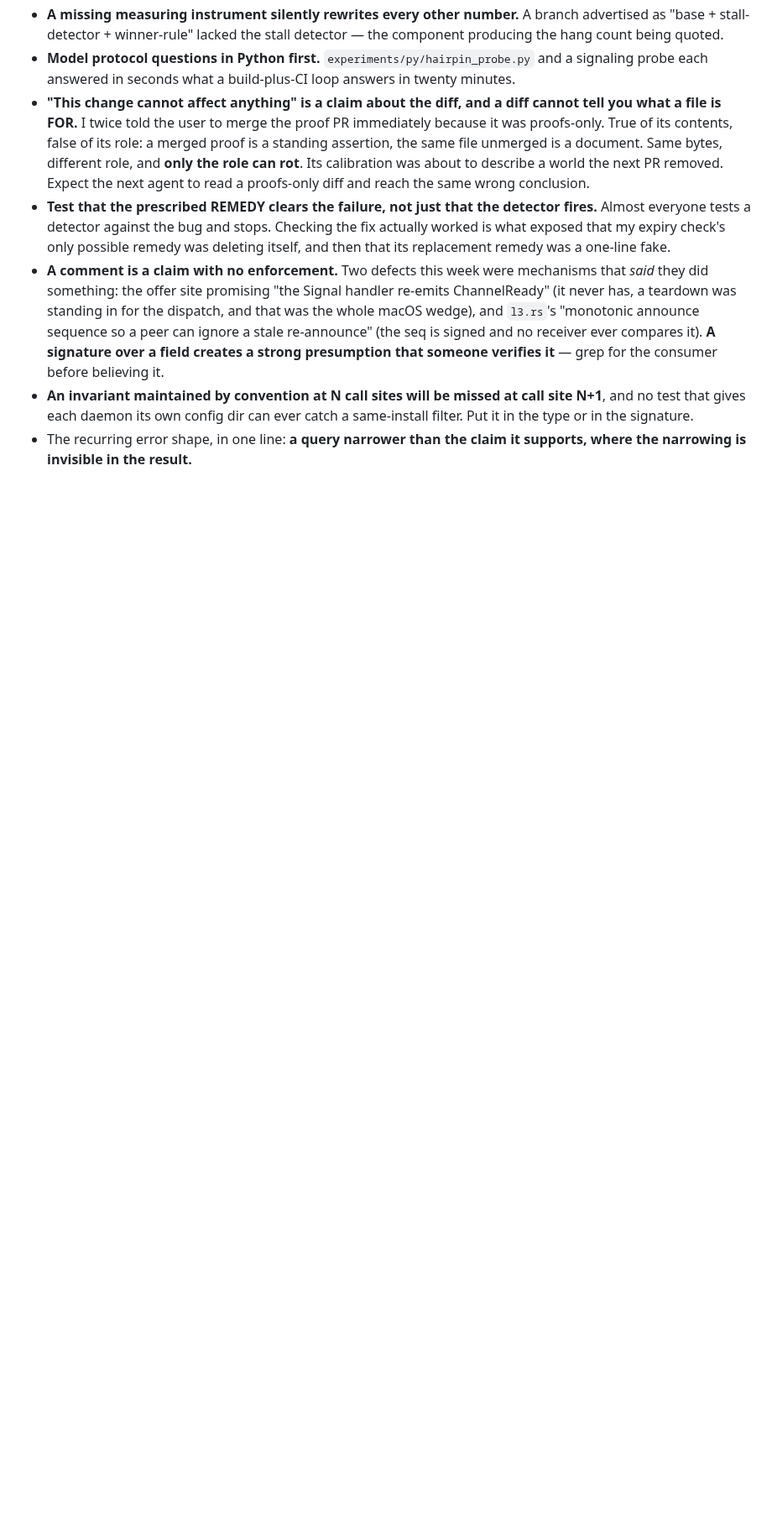
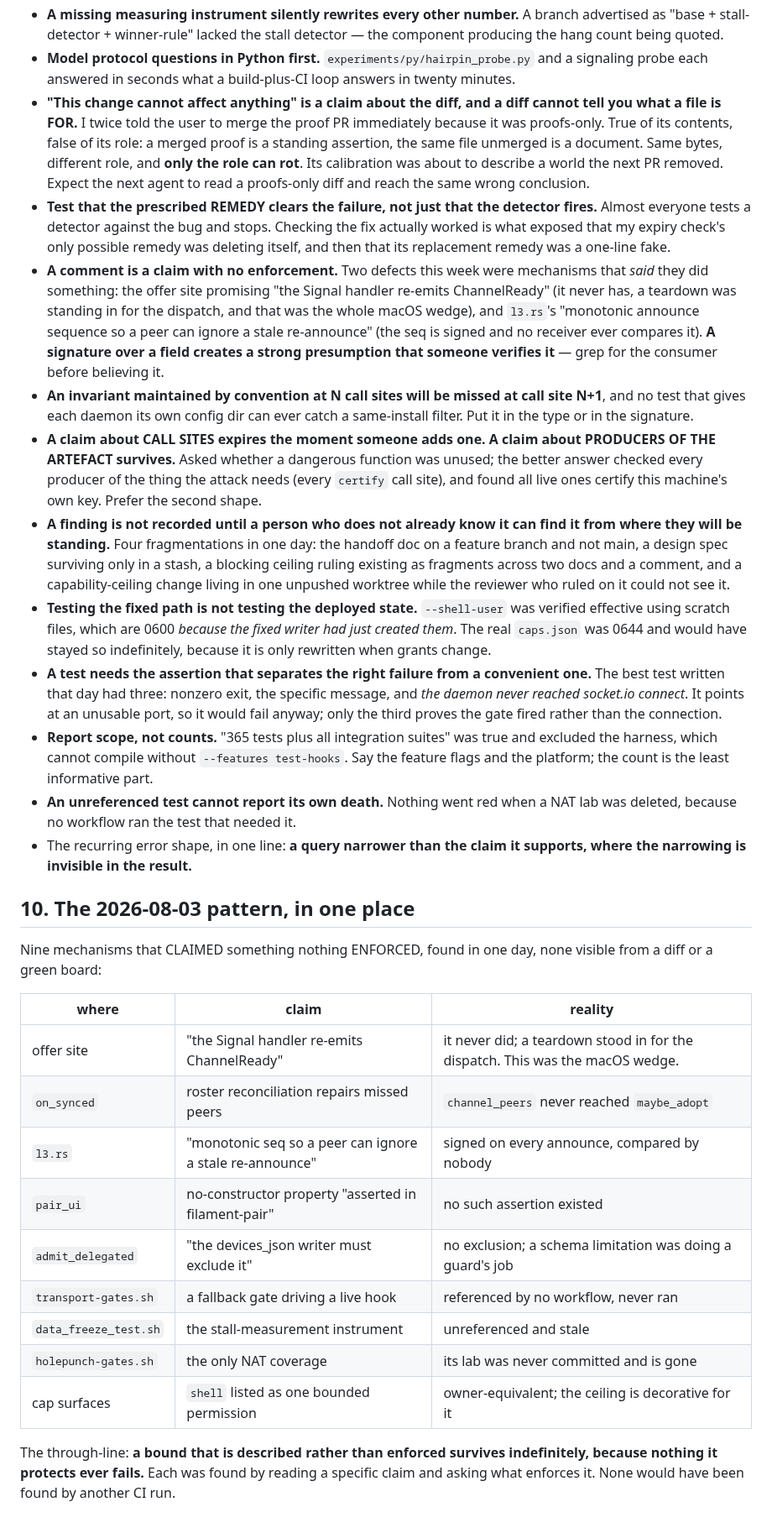
Before and after one commit to Abdk4Moura/tunlion, a Markdown page: CONTEXT.md, the part around the change. Shown at 84% size. Rendered like a GitHub page; blank space fills up the shorter version.

Commit message:
docs: record the 2026-08-03 pattern and the rules that produced it (#103)
Nine mechanisms that claimed something nothing enforced, found in one day, none
visible from a diff or a green board. Section 10 lists them in one table so the
shape is legible rather than scattered across nine commit messages.

The through-line: a bound that is DESCRIBED rather than ENFORCED survives
indefinitely, because nothing it protects ever fails. Each was found by reading a
specific claim and asking what enforces it. None would have been found by another
CI run.

Six method rules added to section 9, each earned rather than derived:

- a claim about CALL SITES expires when someone adds one; a claim about PRODUCERS
  OF THE ARTEFACT survives
- a finding is not recorded until a person who does not already know it can find
  it from where they will be standing (four fragmentations in one day, including
  this file itself not being on main)
- testing the fixed path is not testing the deployed state (scratch files are
  0600 because the fixed writer just made them; the deployed caps.json was 0644)
- a test needs the assertion that separates the right failure from a convenient
  one (the best test of the day asserted the daemon never reached socket.io,
  because it pointed at an unusable port and would have failed anyway)
- report scope, not counts: name the feature flags and the platform
- an unreferenced test cannot report its own death

```diff
--- a/CONTEXT.md
+++ b/CONTEXT.md
@@ -268,5 +268,52 @@ produces results actually ran.*
 - **An invariant maintained by convention at N call sites will be missed at
   call site N+1**, and no test that gives each daemon its own config dir can
   ever catch a same-install filter. Put it in the type or in the signature.
+- **A claim about CALL SITES expires the moment someone adds one. A claim about
+  PRODUCERS OF THE ARTEFACT survives.** Asked whether a dangerous function was
+  unused; the better answer checked every producer of the thing the attack needs
+  (every `certify` call site), and found all live ones certify this machine's own
+  key. Prefer the second shape.
+- **A finding is not recorded until a person who does not already know it can
+  find it from where they will be standing.** Four fragmentations in one day: the
+  handoff doc on a feature branch and not main, a design spec surviving only in a
+  stash, a blocking ceiling ruling existing as fragments across two docs and a
+  comment, and a capability-ceiling change living in one unpushed worktree while
+  the reviewer who ruled on it could not see it.
+- **Testing the fixed path is not testing the deployed state.** `--shell-user`
+  was verified effective using scratch files, which are 0600 *because the fixed
+  writer had just created them*. The real `caps.json` was 0644 and would have
+  stayed so indefinitely, because it is only rewritten when grants change.
+- **A test needs the assertion that separates the right failure from a
+  convenient one.** The best test written that day had three: nonzero exit, the
+  specific message, and *the daemon never reached socket.io connect*. It points
+  at an unusable port, so it would fail anyway; only the third proves the gate
+  fired rather than the connection.
+- **Report scope, not counts.** "365 tests plus all integration suites" was true
+  and excluded the harness, which cannot compile without `--features test-hooks`.
+  Say the feature flags and the platform; the count is the least informative part.
+- **An unreferenced test cannot report its own death.** Nothing went red when a
+  NAT lab was deleted, because no workflow ran the test that needed it.
 - The recurring error shape, in one line: **a query narrower than the claim it
   supports, where the narrowing is invisible in the result.**
+
+## 10. The 2026-08-03 pattern, in one place
+
+Nine mechanisms that CLAIMED something nothing ENFORCED, found in one day, none
+visible from a diff or a green board:
+
+| where | claim | reality |
+|---|---|---|
+| offer site | "the Signal handler re-emits ChannelReady" | it never did; a teardown stood in for the dispatch. This was the macOS wedge. |
+| `on_synced` | roster reconciliation repairs missed peers | `channel_peers` never reached `maybe_adopt` |
+| `l3.rs` | "monotonic seq so a peer can ignore a stale re-announce" | signed on every announce, compared by nobody |
+| `pair_ui` | no-constructor property "asserted in filament-pair" | no such assertion existed |
+| `admit_delegated` | "the devices_json writer must exclude it" | no exclusion; a schema limitation was doing a guard's job |
+| `transport-gates.sh` | a fallback gate driving a live hook | referenced by no workflow, never ran |
+| `data_freeze_test.sh` | the stall-measurement instrument | unreferenced and stale |
+| `holepunch-gates.sh` | the only NAT coverage | its lab was never committed and is gone |
+| cap surfaces | `shell` listed as one bounded permission | owner-equivalent; the ceiling is decorative for it |
+
+The through-line: **a bound that is described rather than enforced survives
+indefinitely, because nothing it protects ever fails.** Each was found by reading
+a specific claim and asking what enforces it. None would have been found by
+another CI run.
```
